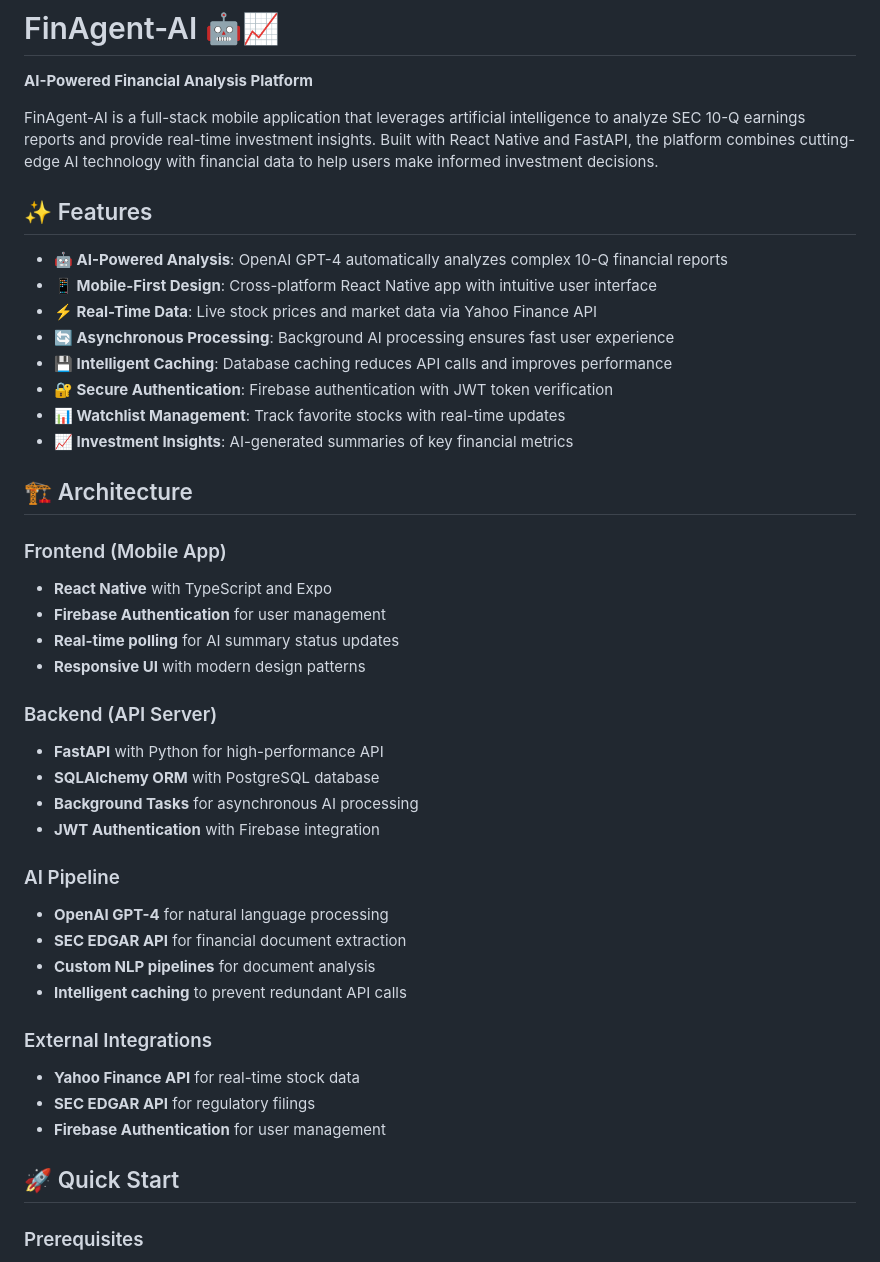
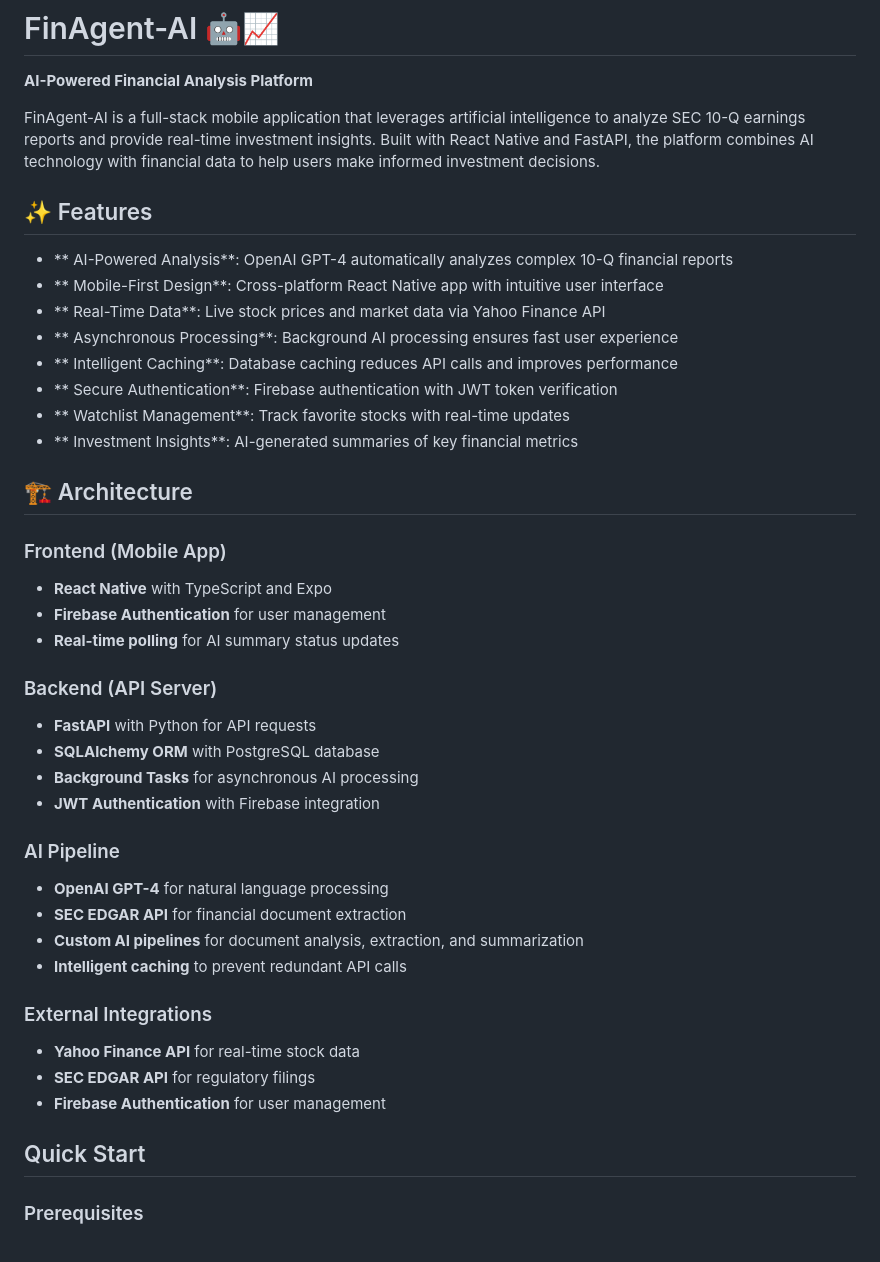
Before and after one commit to matthewli10/FinAgent-AI, a Markdown page: README.md, the part around the change printed below. Drawn GitHub-style.

```diff
--- a/README.md
+++ b/README.md
@@ -2,18 +2,18 @@
 
 **AI-Powered Financial Analysis Platform**
 
-FinAgent-AI is a full-stack mobile application that leverages artificial intelligence to analyze SEC 10-Q earnings reports and provide real-time investment insights. Built with React Native and FastAPI, the platform combines cutting-edge AI technology with financial data to help users make informed investment decisions.
+FinAgent-AI is a full-stack mobile application that leverages artificial intelligence to analyze SEC 10-Q earnings reports and provide real-time investment insights. Built with React Native and FastAPI, the platform combines AI technology with financial data to help users make informed investment decisions.
 
 ## ✨ Features
 
-- **🤖 AI-Powered Analysis**: OpenAI GPT-4 automatically analyzes complex 10-Q financial reports
-- **📱 Mobile-First Design**: Cross-platform React Native app with intuitive user interface
-- **⚡ Real-Time Data**: Live stock prices and market data via Yahoo Finance API
-- **🔄 Asynchronous Processing**: Background AI processing ensures fast user experience
-- **💾 Intelligent Caching**: Database caching reduces API calls and improves performance
-- **🔐 Secure Authentication**: Firebase authentication with JWT token verification
-- **📊 Watchlist Management**: Track favorite stocks with real-time updates
-- **📈 Investment Insights**: AI-generated summaries of key financial metrics
+- ** AI-Powered Analysis**: OpenAI GPT-4 automatically analyzes complex 10-Q financial reports
+- ** Mobile-First Design**: Cross-platform React Native app with intuitive user interface
+- ** Real-Time Data**: Live stock prices and market data via Yahoo Finance API
+- ** Asynchronous Processing**: Background AI processing ensures fast user experience
+- ** Intelligent Caching**: Database caching reduces API calls and improves performance
+- ** Secure Authentication**: Firebase authentication with JWT token verification
+- ** Watchlist Management**: Track favorite stocks with real-time updates
+- ** Investment Insights**: AI-generated summaries of key financial metrics
 
 ## 🏗️ Architecture
 
@@ -21,10 +21,9 @@ FinAgent-AI is a full-stack mobile application that leverages artificial intelli
 - **React Native** with TypeScript and Expo
 - **Firebase Authentication** for user management
 - **Real-time polling** for AI summary status updates
-- **Responsive UI** with modern design patterns
 
 ### Backend (API Server)
-- **FastAPI** with Python for high-performance API
+- **FastAPI** with Python for API requests
 - **SQLAlchemy ORM** with PostgreSQL database
 - **Background Tasks** for asynchronous AI processing
 - **JWT Authentication** with Firebase integration
@@ -32,7 +31,7 @@ FinAgent-AI is a full-stack mobile application that leverages artificial intelli
 ### AI Pipeline
 - **OpenAI GPT-4** for natural language processing
 - **SEC EDGAR API** for financial document extraction
-- **Custom NLP pipelines** for document analysis
+- **Custom AI pipelines** for document analysis, extraction, and summarization
 - **Intelligent caching** to prevent redundant API calls
 
 ### External Integrations
@@ -40,7 +39,7 @@ FinAgent-AI is a full-stack mobile application that leverages artificial intelli
 - **SEC EDGAR API** for regulatory filings
 - **Firebase Authentication** for user management
 
-## 🚀 Quick Start
+## Quick Start
 
 ### Prerequisites
 - Node.js (v16 or higher)
```
Also changed, not shown: other parts of README.md (+4 -58 lines).
